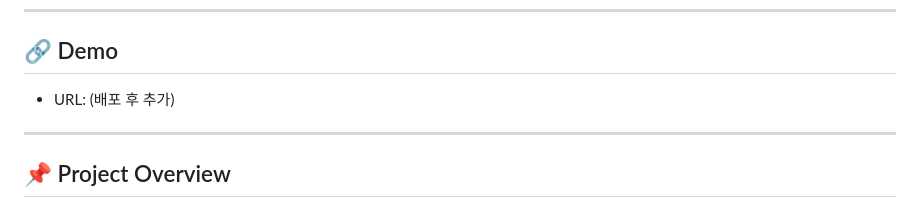
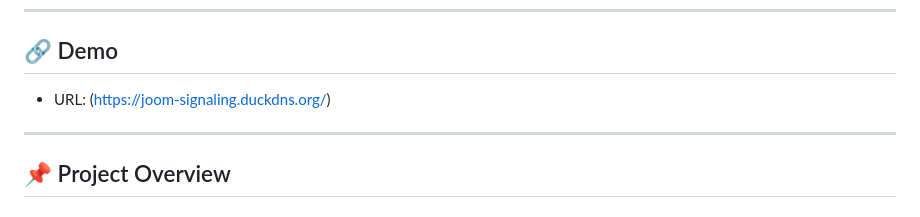
Before and after one commit to sje216/videoChat, a Markdown page: README.md, the part around the change. Drawn GitHub-style.

```diff
--- a/README.md
+++ b/README.md
@@ -13,7 +13,7 @@ WebRTC와 SFU 아키텍처를 기반으로
 ---
 
 ## 🔗 Demo
-- URL: (배포 후 추가)
+- URL: (https://joom-signaling.duckdns.org/)
 
 ---
 
```
